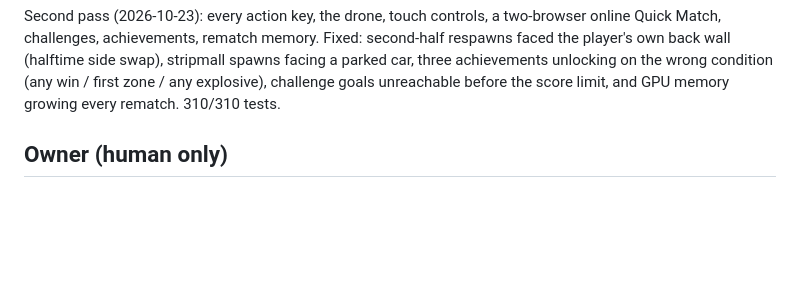
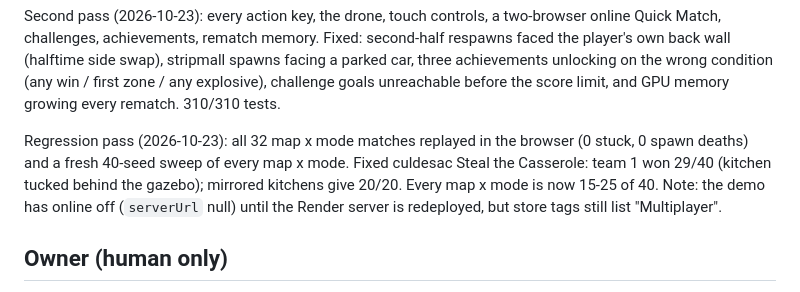
Before and after one commit to bparlette/hoa-warfare, a Markdown page: docs/launch/todo-by-ai.md, the part around the change. Rendered like a GitHub page; blank space fills up the shorter version.

Commit message:
docs: regression playtest pass on the launch TODO
Co-Authored-By: Claude Opus 5.5 <noreply@anthropic.com>

```diff
--- a/docs/launch/todo-by-ai.md
+++ b/docs/launch/todo-by-ai.md
@@ -37,6 +37,11 @@ challenges, achievements, rematch memory. Fixed: second-half respawns faced the
 (halftime side swap), stripmall spawns facing a parked car, three achievements unlocking on the wrong
 condition (any win / first zone / any explosive), challenge goals unreachable before the score limit, and
 GPU memory growing every rematch. 310/310 tests.
+
+Regression pass (2026-10-23): all 32 map x mode matches replayed in the browser (0 stuck, 0 spawn deaths) and a
+fresh 40-seed sweep of every map x mode. Fixed culdesac Steal the Casserole: team 1 won 29/40 (kitchen tucked
+behind the gazebo); mirrored kitchens give 20/20. Every map x mode is now 15-25 of 40. Note: the demo has
+online off (`serverUrl` null) until the Render server is redeployed, but store tags still list "Multiplayer".
 
 ## Owner (human only)
 - [ ] Pay Steam Direct fee, register app, publish "Coming Soon" page (CoD launched 2026-10-22: wishlists are being lost every day this is open).
```
